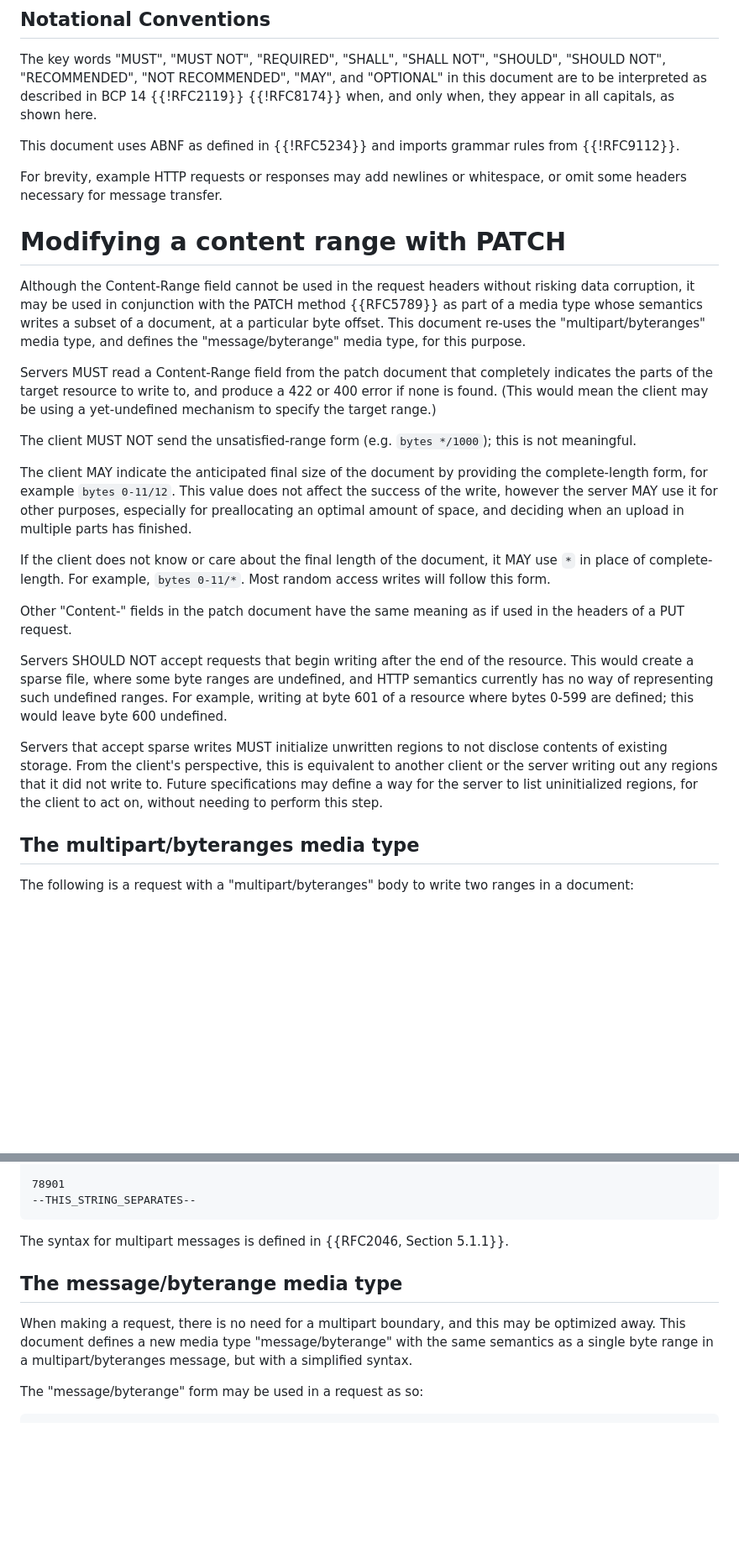
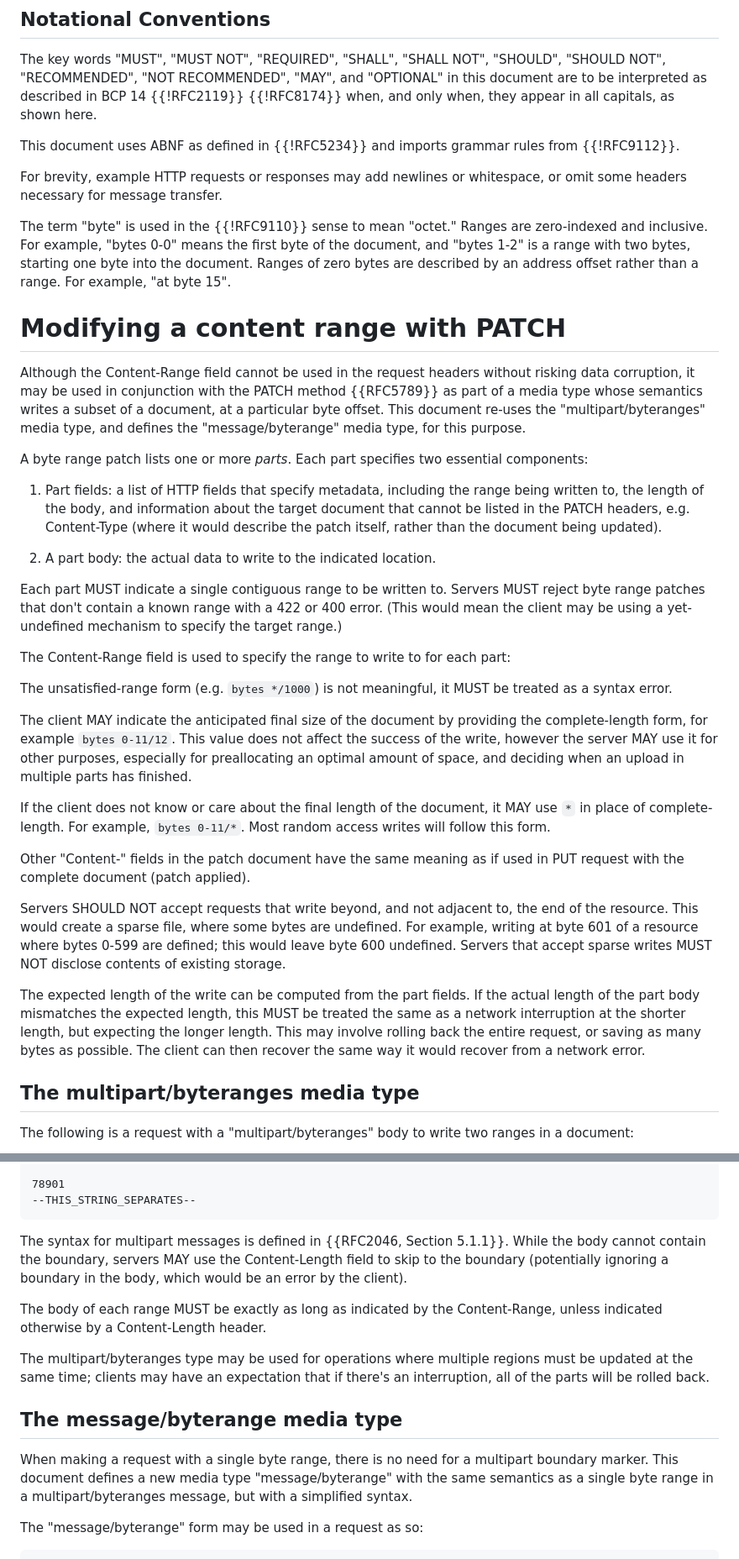
Before and after one commit to ietf-wg-httpapi/patch-byterange, a Markdown page: draft-wright-http-patch-byterange.md, 2 parts joined by grey strips. Shown: that part at 84% size. Drawn GitHub-style; blank space fills up the shorter version.

Commit message:
Elaborate on types of uploads and error handling

```diff
--- a/draft-wright-http-patch-byterange.md
+++ b/draft-wright-http-patch-byterange.md
@@ -63,25 +63,34 @@ This document uses ABNF as defined in {{!RFC5234}} and imports grammar rules fro
 For brevity, example HTTP requests or responses may add newlines or whitespace,
 or omit some headers necessary for message transfer.
 
+The term "byte" is used in the {{!RFC9110}} sense to mean "octet." Ranges are zero-indexed and inclusive. For example, "bytes 0-0" means the first byte of the document, and "bytes 1-2" is a range with two bytes, starting one byte into the document. Ranges of zero bytes are described by an address offset rather than a range. For example, "at byte 15".
 
 
 # Modifying a content range with PATCH
 
 Although the Content-Range field cannot be used in the request headers without risking data corruption, it may be used in conjunction with the PATCH method {{RFC5789}} as part of a media type whose semantics writes a subset of a document, at a particular byte offset. This document re-uses the "multipart/byteranges" media type, and defines the "message/byterange" media type, for this purpose.
 
-Servers MUST read a Content-Range field from the patch document that completely indicates the parts of the target resource to write to, and produce a 422 or 400 error if none is found. (This would mean the client may be using a yet-undefined mechanism to specify the target range.)
+A byte range patch lists one or more _parts_. Each part specifies two essential components:
 
-The client MUST NOT send the unsatisfied-range form (e.g. `bytes */1000`); this is not meaningful.
+1. Part fields: a list of HTTP fields that specify metadata, including the range being written to, the length of the body, and information about the target document that cannot be listed in the PATCH headers, e.g. Content-Type (where it would describe the patch itself, rather than the document being updated).
+
+2. A part body: the actual data to write to the indicated location.
+
+Each part MUST indicate a single contiguous range to be written to. Servers MUST reject byte range patches that don't contain a known range with a 422 or 400 error. (This would mean the client may be using a yet-undefined mechanism to specify the target range.)
+
+The Content-Range field is used to specify the range to write to for each part:
+
+The unsatisfied-range form (e.g. `bytes */1000`) is not meaningful, it MUST be treated as a syntax error.
 
 The client MAY indicate the anticipated final size of the document by providing the complete-length form, for example `bytes 0-11/12`. This value does not affect the success of the write, however the server MAY use it for other purposes, especially for preallocating an optimal amount of space, and deciding when an upload in multiple parts has finished.
 
 If the client does not know or care about the final length of the document, it MAY use `*` in place of complete-length. For example, `bytes 0-11/*`. Most random access writes will follow this form.
 
-Other "Content-" fields in the patch document have the same meaning as if used in the headers of a PUT request.
+Other "Content-" fields in the patch document have the same meaning as if used in PUT request with the complete document (patch applied).
 
-Servers SHOULD NOT accept requests that begin writing after the end of the resource. This would create a sparse file, where some byte ranges are undefined, and HTTP semantics currently has no way of representing such undefined ranges. For example, writing at byte 601 of a resource where bytes 0-599 are defined; this would leave byte 600 undefined.
+Servers SHOULD NOT accept requests that write beyond, and not adjacent to, the end of the resource. This would create a sparse file, where some bytes are undefined. For example, writing at byte 601 of a resource where bytes 0-599 are defined; this would leave byte 600 undefined. Servers that accept sparse writes MUST NOT disclose contents of existing storage.
 
-Servers that accept sparse writes MUST initialize unwritten regions to not disclose contents of existing storage. From the client's perspective, this is equivalent to another client or the server writing out any regions that it did not write to. Future specifications may define a way for the server to list uninitialized regions, for the client to act on, without needing to perform this step.
+The expected length of the write can be computed from the part fields. If the actual length of the part body mismatches the expected length, this MUST be treated the same as a network interruption at the shorter length, but expecting the longer length. This may involve rolling back the entire request, or saving as many bytes as possible. The client can then recover the same way it would recover from a network error.
 
 
 ## The multipart/byteranges media type
@@ -108,13 +117,16 @@ Content-Type: text/plain
 --THIS_STRING_SEPARATES--
 ~~~
 
-The syntax for multipart messages is defined in {{RFC2046, Section 5.1.1}}.
+The syntax for multipart messages is defined in {{RFC2046, Section 5.1.1}}. While the body cannot contain the boundary, servers MAY use the Content-Length field to skip to the boundary (potentially ignoring a boundary in the body, which would be an error by the client).
 
+The body of each range MUST be exactly as long as indicated by the Content-Range, unless indicated otherwise by a Content-Length header.
+
+The multipart/byteranges type may be used for operations where multiple regions must be updated at the same time; clients may have an expectation that if there's an interruption, all of the parts will be rolled back.
 
 
 ## The message/byterange media type
 
-When making a request, there is no need for a multipart boundary, and this may be optimized away. This document defines a new media type "message/byterange" with the same semantics as a single byte range in a multipart/byteranges message, but with a simplified syntax.
+When making a request with a single byte range, there is no need for a multipart boundary marker. This document defines a new media type "message/byterange" with the same semantics as a single byte range in a multipart/byteranges message, but with a simplified syntax.
 
 The "message/byterange" form may be used in a request as so:
 
```
Also changed, not shown: other parts of draft-wright-http-patch-byterange.md (+59 -8 lines).
